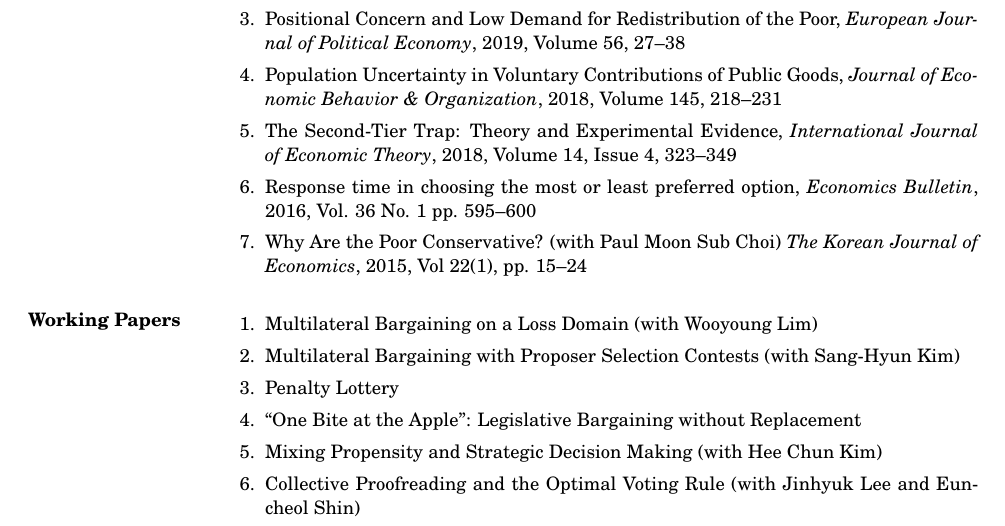
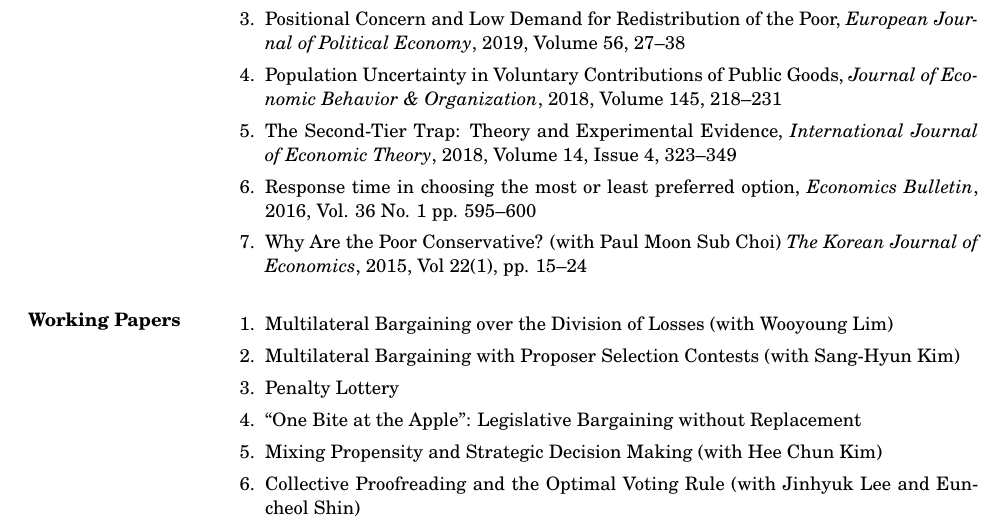
Before and after one commit to kimdukgyoo/kimdukgyoo.github.io, a LaTeX CV (PDFfiles/CV-DukGyooKim.tex): part of page 1 of 3, cut so that both start at the same text. Compiled offline with pdfLaTeX.

Commit message:
Add files via upload

```diff
--- a/PDFfiles/CV-DukGyooKim.tex
+++ b/PDFfiles/CV-DukGyooKim.tex
@@ -52,7 +52,7 @@
 
 \section{Working Papers}
 \begin{enumerate}
-\item Multilateral Bargaining on a Loss Domain (with Wooyoung Lim)
+\item Multilateral Bargaining over the Division of Losses (with Wooyoung Lim)
 \item Multilateral Bargaining with Proposer Selection Contests (with Sang-Hyun Kim)
 \item Penalty Lottery
 \item ``One Bite at the Apple'': Legislative Bargaining without Replacement
```
Also changed, not shown: PDFfiles/CV-DukGyooKim.pdf.
